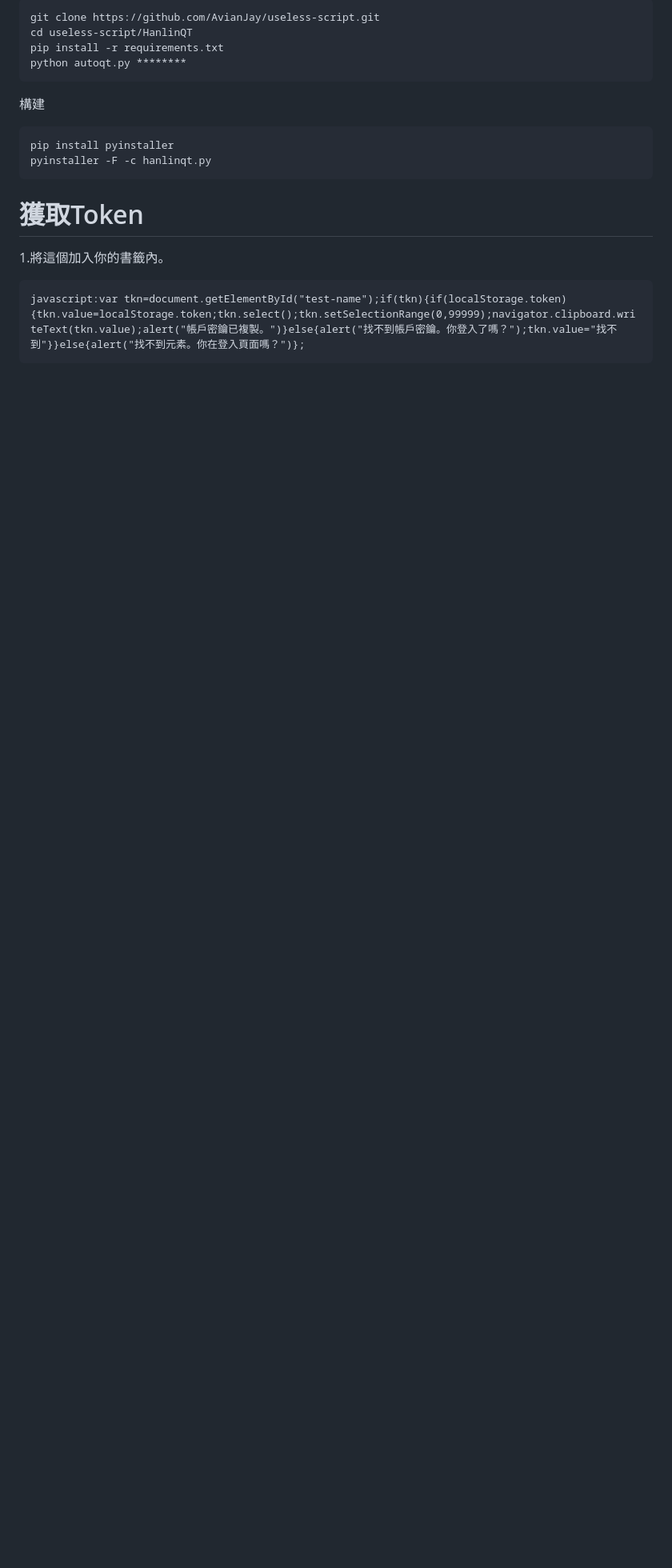
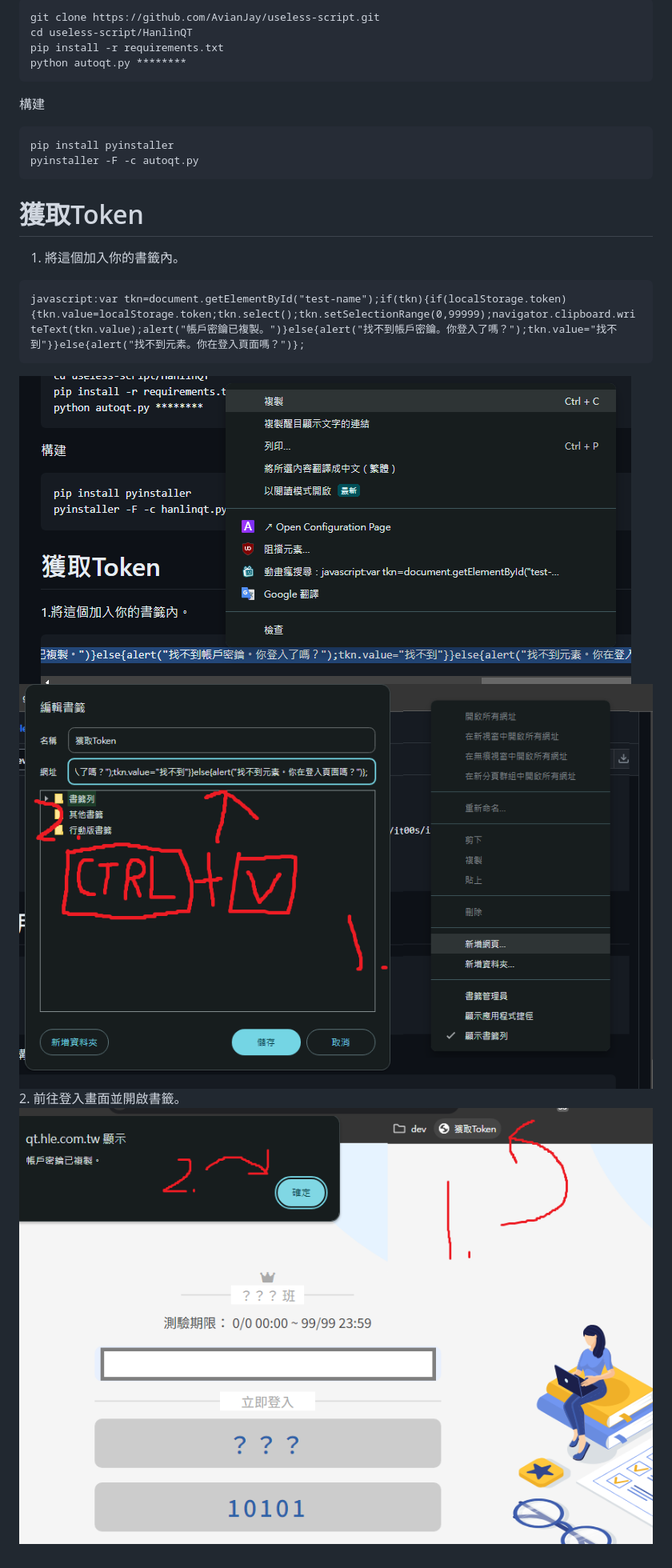
Before and after one commit to AvianJay/useless-script, a Markdown page: HanlinQT/README.autoqt.md, the part around the change printed below. Shown: that part at 80% size. Rendered like a GitHub page; pictures changed too: HanlinQT/screenshots/token.1.png (added), HanlinQT/screenshots/token.2.png (added), HanlinQT/screenshots/token.3.png (added); blank space fills up the shorter version.

Commit message:
update screenshots and wth is 4.png

```diff
--- a/HanlinQT/README.autoqt.md
+++ b/HanlinQT/README.autoqt.md
@@ -50,8 +50,12 @@ pip install -r requirements.txt
 python autoqt.py ********</pre>
 構建
 <pre>pip install pyinstaller
-pyinstaller -F -c hanlinqt.py
+pyinstaller -F -c autoqt.py
 </pre>
 # 獲取Token
-1.將這個加入你的書籤內。
+1. 將這個加入你的書籤內。
 <pre>javascript:var tkn=document.getElementById("test-name");if(tkn){if(localStorage.token){tkn.value=localStorage.token;tkn.select();tkn.setSelectionRange(0,99999);navigator.clipboard.writeText(tkn.value);alert("帳戶密鑰已複製。")}else{alert("找不到帳戶密鑰。你登入了嗎？");tkn.value="找不到"}}else{alert("找不到元素。你在登入頁面嗎？")};</pre>
+![](screenshots/token.1.png)
+![](screenshots/token.2.png)
+2. 前往登入畫面並開啟書籤。
+![](screenshots/token.3.png)
```
Also changed, not shown: other parts of HanlinQT/README.autoqt.md (+1 -1 lines), HanlinQT/screenshots/4.png.
